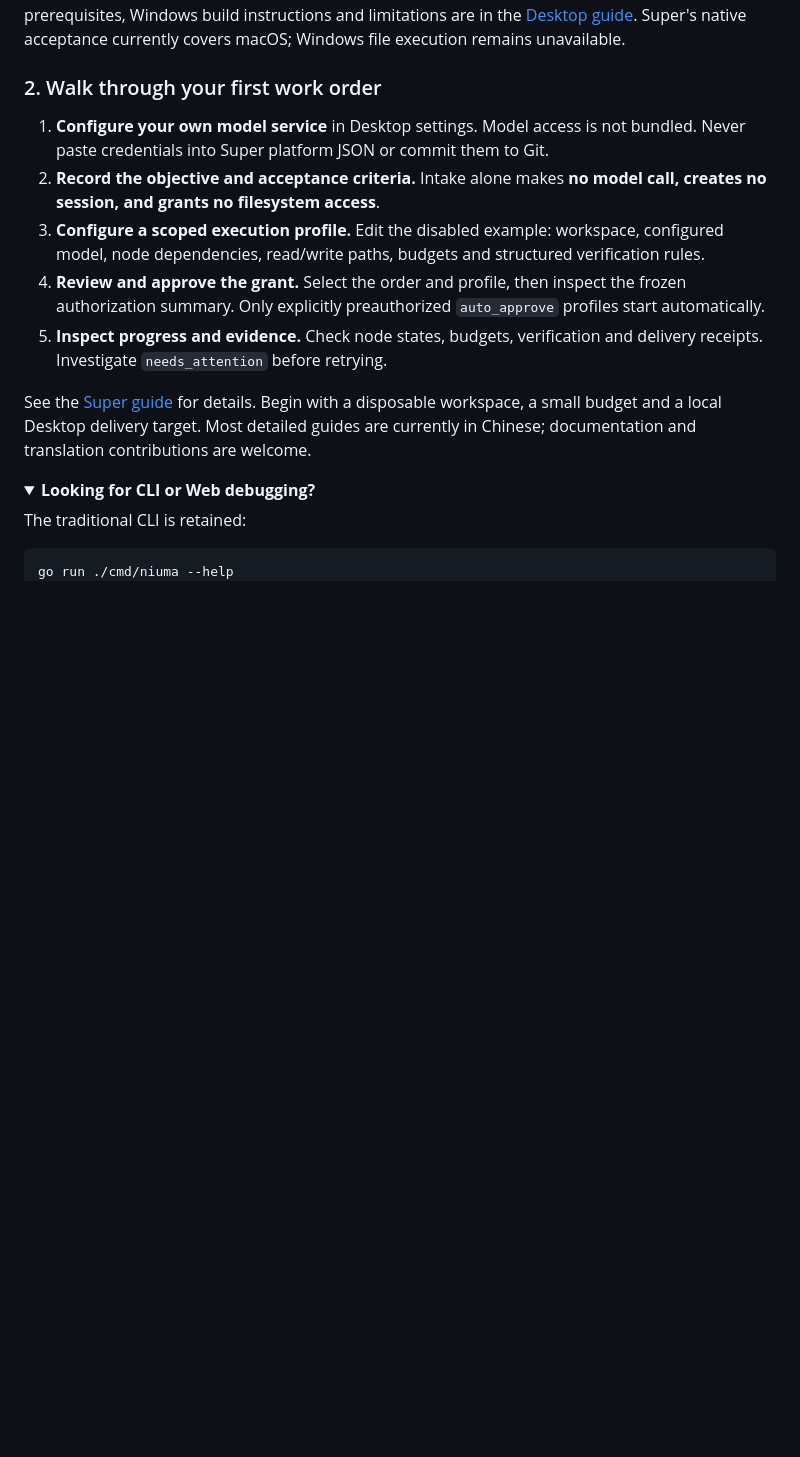
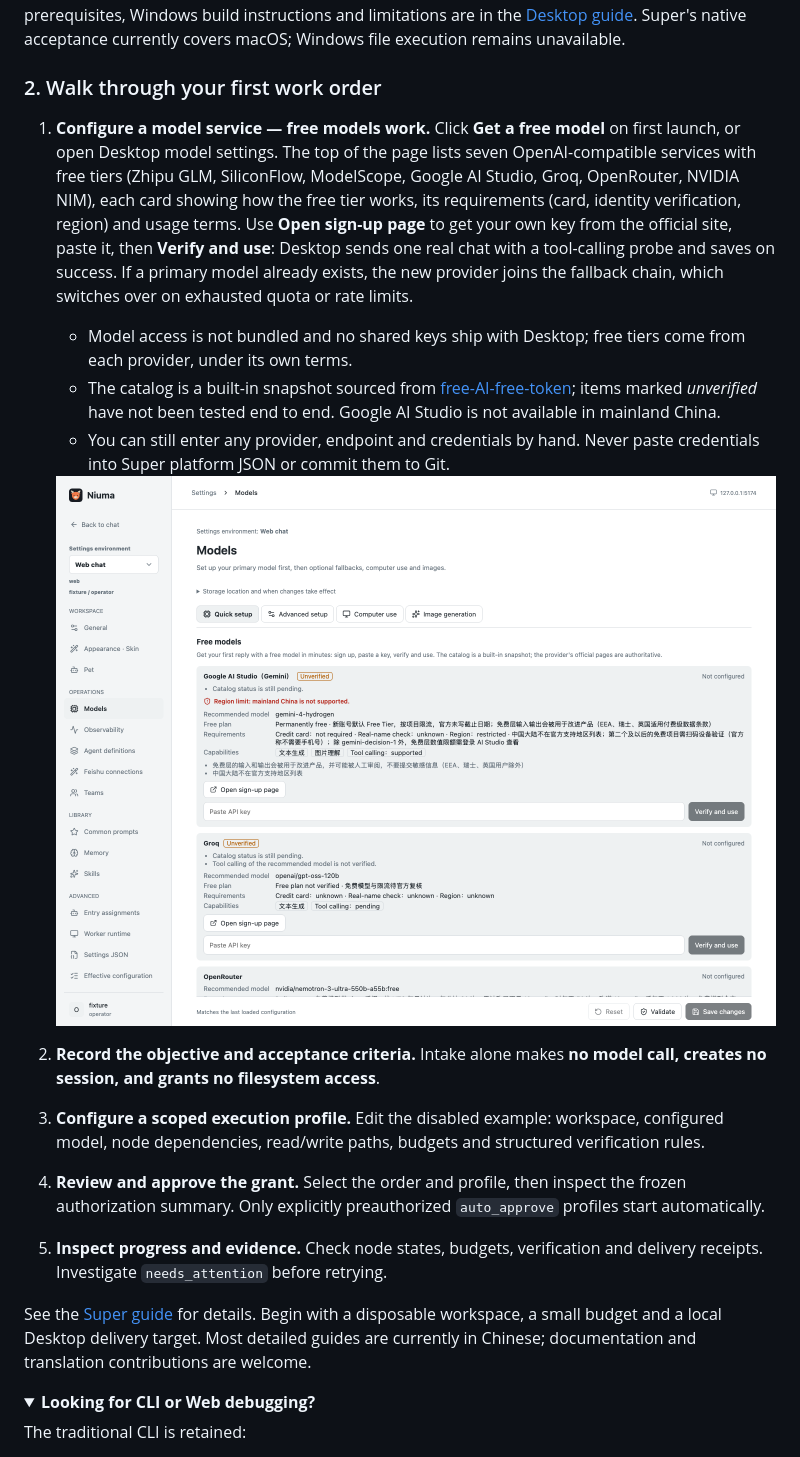
Before and after one commit to konglong87/super-niuma, a Markdown page: README.en.md, the part around the change. Rendered like a GitHub page; pictures changed too: docs/images/free-models-en.png (added); folded sections open; blank space fills up the shorter version.

```diff
--- a/README.en.md
+++ b/README.en.md
@@ -97,7 +97,12 @@ The bundle is currently still named `niuma.app`. Open **Super Niuma** in its sid
 
 ### 2. Walk through your first work order
 
-1. **Configure your own model service** in Desktop settings. Model access is not bundled. Never paste credentials into Super platform JSON or commit them to Git.
+1. **Configure a model service — free models work.** Click **Get a free model** on first launch, or open Desktop model settings. The top of the page lists seven OpenAI-compatible services with free tiers (Zhipu GLM, SiliconFlow, ModelScope, Google AI Studio, Groq, OpenRouter, NVIDIA NIM), each card showing how the free tier works, its requirements (card, identity verification, region) and usage terms. Use **Open sign-up page** to get your own key from the official site, paste it, then **Verify and use**: Desktop sends one real chat with a tool-calling probe and saves on success. If a primary model already exists, the new provider joins the fallback chain, which switches over on exhausted quota or rate limits.
+   - Model access is not bundled and no shared keys ship with Desktop; free tiers come from each provider, under its own terms.
+   - The catalog is a built-in snapshot sourced from [free-AI-free-token](https://github.com/konglong87/free-AI-free-token); items marked *unverified* have not been tested end to end. Google AI Studio is not available in mainland China.
+   - You can still enter any provider, endpoint and credentials by hand. Never paste credentials into Super platform JSON or commit them to Git.
+
+   <img src="docs/images/free-models-en.png" alt="Free model cards at the top of model settings: recommended model, free plan, requirements, tool-calling support, sign-up and verify buttons" width="900">
 2. **Record the objective and acceptance criteria.** Intake alone makes **no model call, creates no session, and grants no filesystem access**.
 3. **Configure a scoped execution profile.** Edit the disabled example: workspace, configured model, node dependencies, read/write paths, budgets and structured verification rules.
 4. **Review and approve the grant.** Select the order and profile, then inspect the frozen authorization summary. Only explicitly preauthorized `auto_approve` profiles start automatically.
```
Also changed, not shown: README.detailed.md (+2 -0 lines), README.md (+6 -1 lines), docs/images/free-models-zh.png (added).
